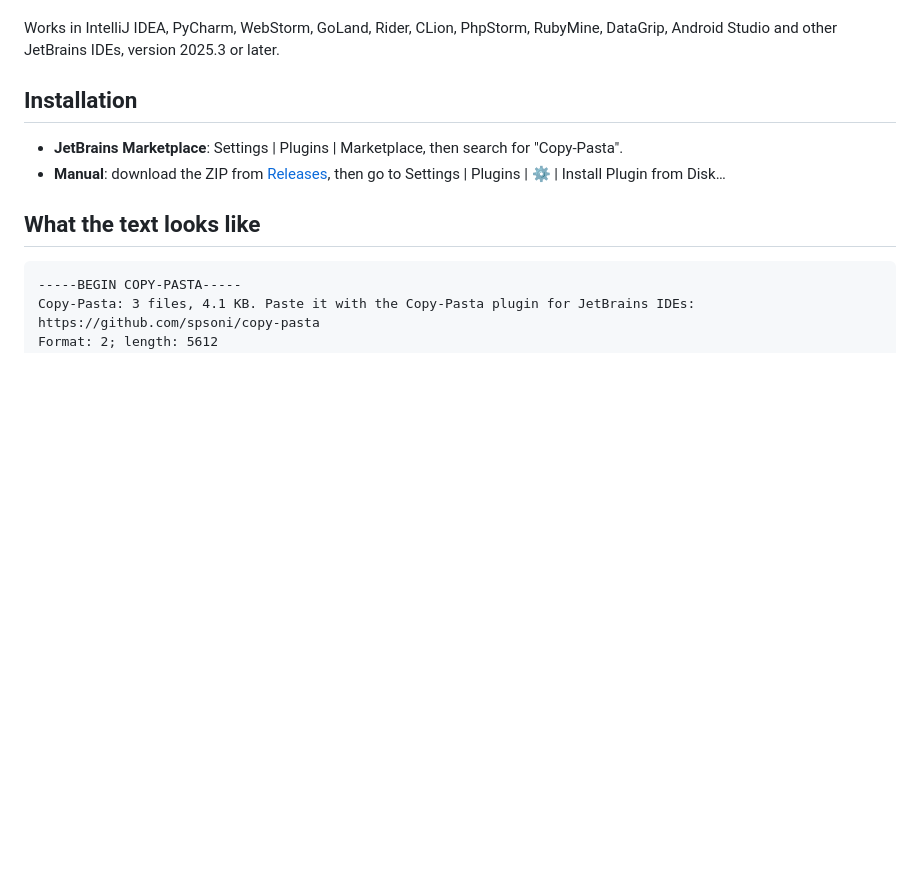
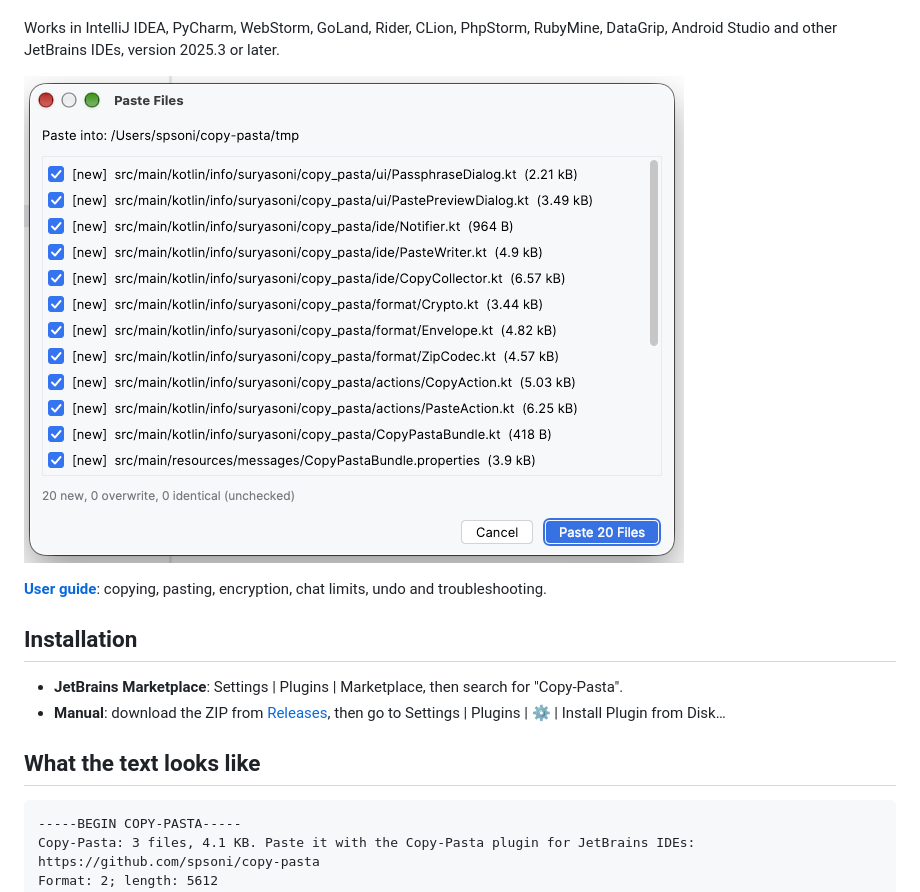
Before and after one commit to spsoni/copy-pasta, a Markdown page: README.md, the part around the change. Rendered like a GitHub page; pictures changed too: docs/images/paste-preview.png (added); blank space fills up the shorter version.

```diff
--- a/README.md
+++ b/README.md
@@ -39,6 +39,10 @@ Two clicks to copy and two to paste, and you see every file before it touches yo
 
 Works in IntelliJ IDEA, PyCharm, WebStorm, GoLand, Rider, CLion, PhpStorm, RubyMine, DataGrip, Android Studio and other JetBrains IDEs, version 2025.3 or later.
 <!-- Plugin description end -->
+
+![The Paste Files preview: every file is listed as new, overwrite or identical before anything is written](docs/images/paste-preview.png)
+
+**[User guide](docs/user-guide.md)**: copying, pasting, encryption, chat limits, undo and troubleshooting.
 
 ## Installation
 
```
Also changed, not shown: AGENTS.md (+6 -0 lines), docs/user-guide.md (added, +128 -0 lines), docs/images/copy-encrypted.png (added), docs/images/long-text-warning.png (added), docs/images/menu.png (added), docs/images/passphrase-prompt.png (added).
